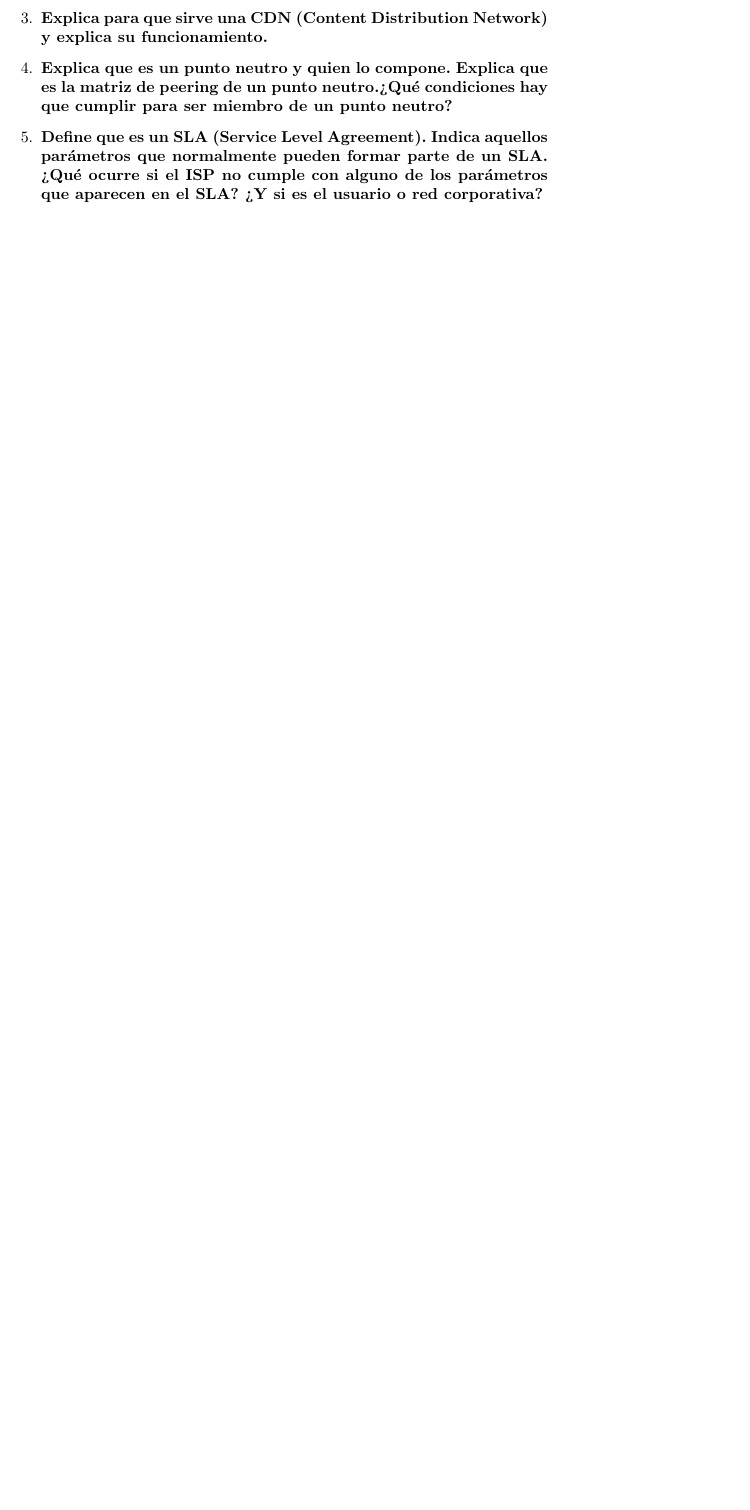
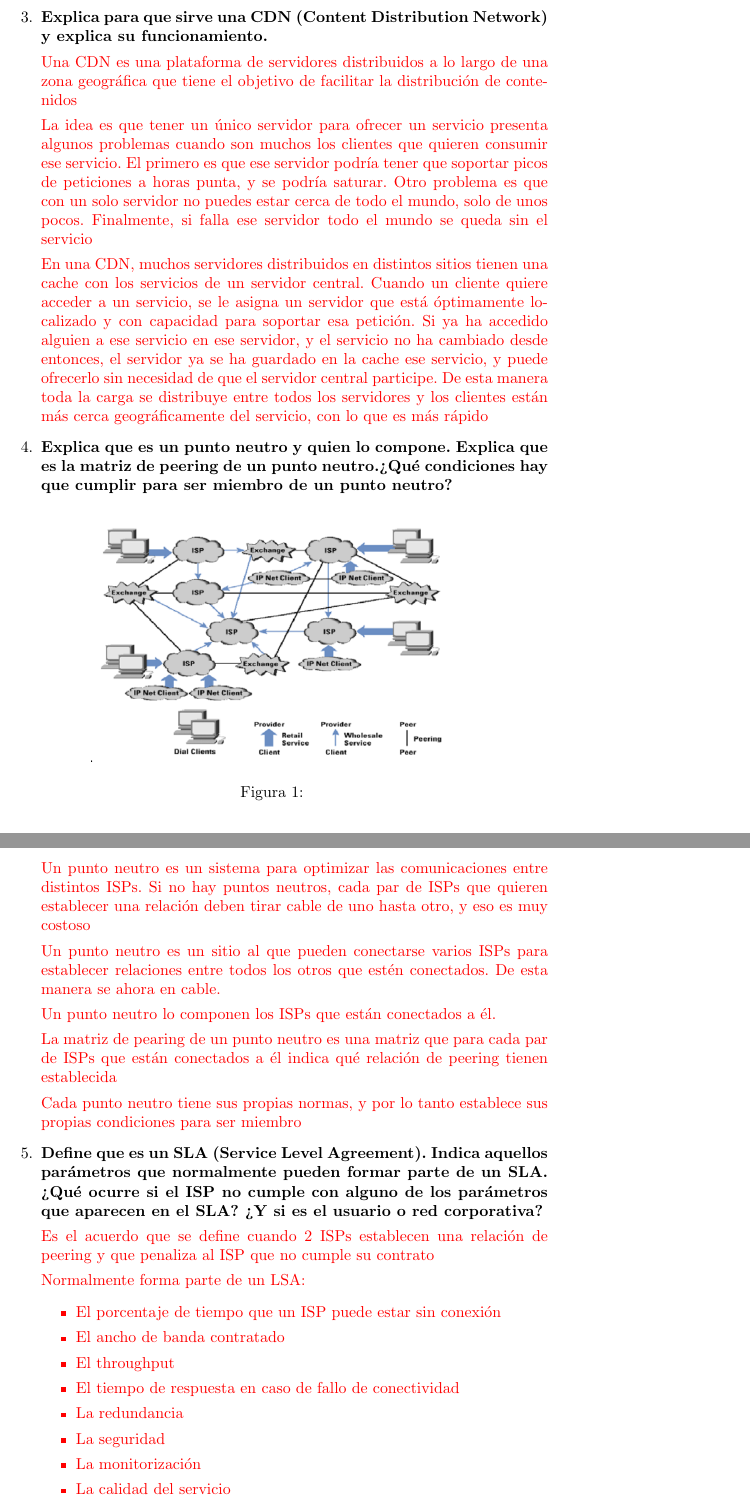
Before and after one commit to ribes96/Grau-PI, a LaTeX paper (1topic/resp/resp.tex): part of page 2 of 3 before the commit and two parts of pages 2 and 3 of 4 after it, the two joined at a grey line, cut so that both start at the same text, the shorter picture padded with empty space. Compiled offline with pdfLaTeX.

Commit message:
Avanzado bastante con 1topic

```diff
--- a/1topic/resp/resp.tex
+++ b/1topic/resp/resp.tex
@@ -3,9 +3,11 @@
 \usepackage[spanish]{babel}
 \usepackage{color}
 \usepackage{graphicx}
+\usepackage{todonotes}
 \graphicspath{ {src/} }
 
 \newcommand{\red}[1]{\textcolor{red}{#1}}
+\newcommand{\tdn}[1]{\todo[inline]{#1}}
 
 %opening
 \title{Topic 1: Internet architecture and addressing}
@@ -58,0 +63,5 @@ que participan en dicha arquitectura, así como, el modelo general de negocio de
+\begin{figure}[bh]
+\centering
+\includegraphics[width=8cm]{p2}
+\label{p2}
+\caption{}
@@ -60,12 +76,43 @@ que participan en dicha arquitectura, así como, el modelo general de negocio de
   \item \textbf{Explica para que sirve una CDN (Content Distribution Network) y explica su
 funcionamiento.}
 
+\red{Una CDN es una plataforma de servidores distribuidos a lo largo de una zona geográfica que tiene el objetivo de facilitar la distribución de contenidos}
+
+\red{La idea es que tener un único servidor para ofrecer un servicio presenta algunos problemas cuando son muchos los clientes que quieren consumir ese servicio. El primero es que ese servidor podría tener que soportar picos de peticiones a horas punta, y se podría saturar. Otro problema es que con un solo servidor no puedes estar cerca de todo el mundo, solo de unos pocos. Finalmente, si falla ese servidor todo el mundo se queda sin el servicio}
+
+\red{En una CDN, muchos servidores distribuidos en distintos sitios tienen una cache con los servicios de un servidor central. Cuando un cliente quiere acceder a un servicio, se le asigna un servidor que está óptimamente localizado y con capacidad para soportar esa petición. Si ya ha accedido alguien a ese servicio en ese servidor, y el servicio no ha cambiado desde entonces, el servidor ya se ha guardado en la cache ese servicio, y puede ofrecerlo sin necesidad de que el servidor central participe. De esta manera toda la carga se distribuye entre todos los servidores y los clientes están más cerca geográficamente del servicio, con lo que es más rápido}
+
+
   %4
   \item \textbf{Explica que es un punto neutro y quien lo compone. Explica que es la matriz de peering
 de un punto neutro.¿Qué condiciones hay que cumplir para ser miembro de un punto neutro?}
+
+\red{Un punto neutro es un sistema para optimizar las comunicaciones entre distintos ISPs. Si no hay puntos neutros, cada par de ISPs que quieren establecer una relación deben tirar cable de uno hasta otro, y eso es muy costoso}
+
+\red{Un punto neutro es un sitio al que pueden conectarse varios ISPs para establecer relaciones entre todos los otros que estén conectados. De esta manera se ahora en cable.}
+
+\red{Un punto neutro lo componen los ISPs que están conectados a él.}
+
+\red{La matriz de pearing de un punto neutro es una matriz que para cada par de ISPs que están conectados a él indica qué relación de peering tienen establecida}
+
+\red{Cada punto neutro tiene sus propias normas, y por lo tanto establece sus propias condiciones para ser miembro}
 
   %5
   \item \textbf{Define que es un SLA (Service Level Agreement). Indica aquellos parámetros que
 normalmente pueden formar parte de un SLA. ¿Qué ocurre si el ISP no cumple con alguno de los
 parámetros que aparecen en el SLA? ¿Y si es el usuario o red corporativa?}
 
+\red{Es el acuerdo que se define cuando 2 ISPs establecen una relación de peering y que penaliza al ISP que no cumple su contrato}
+
+\red{Normalmente forma parte de un LSA:}
+\red{
+\begin{itemize}
+  \item El porcentaje de tiempo que un ISP puede estar sin conexión
+  \item El ancho de banda contratado
+  \item El throughput
+  \item El tiempo de respuesta en caso de fallo de conectividad
+  \item La redundancia
+  \item La seguridad
+  \item La monitorización
+  \item La calidad del servicio
+\end{itemize}
```
Also changed, not shown: 3topic/resp/resp.tex (added, +18 -0 lines), 1topic/resp/resp.pdf, 3topic/PI-Grau-Topic-3.pdf (added), 1topic/resp/resp.tex (46 more changed lines).
